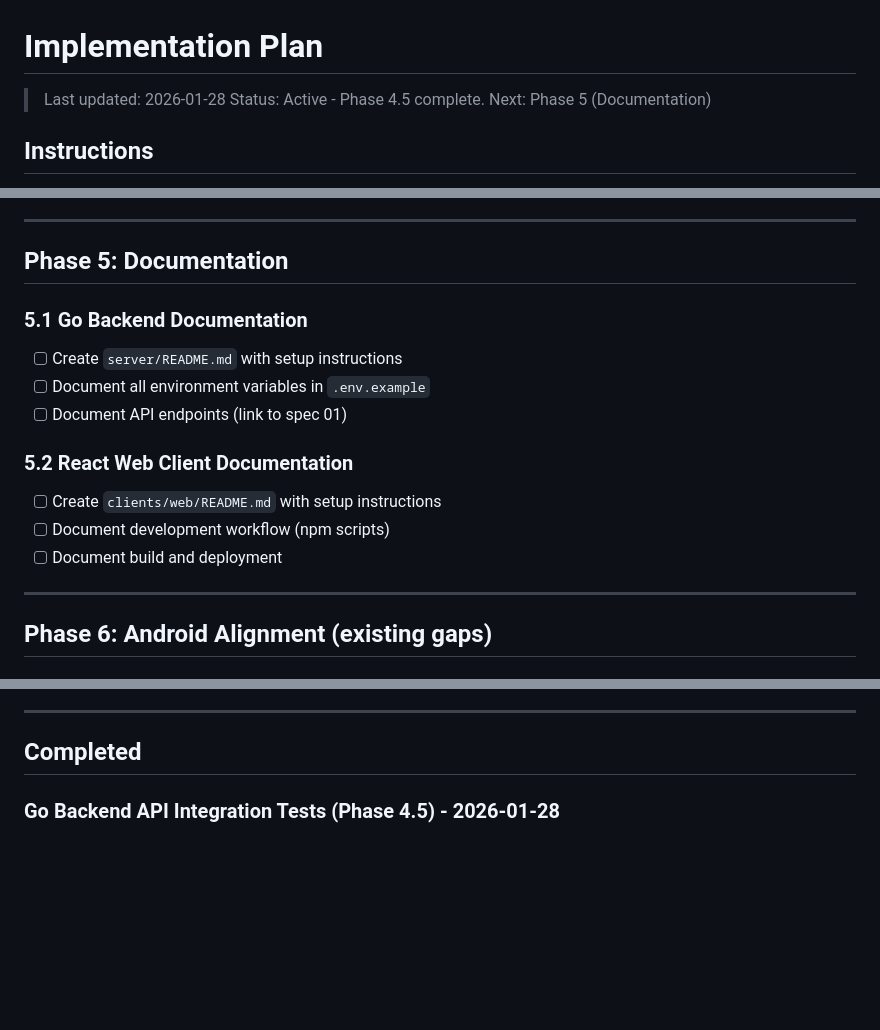
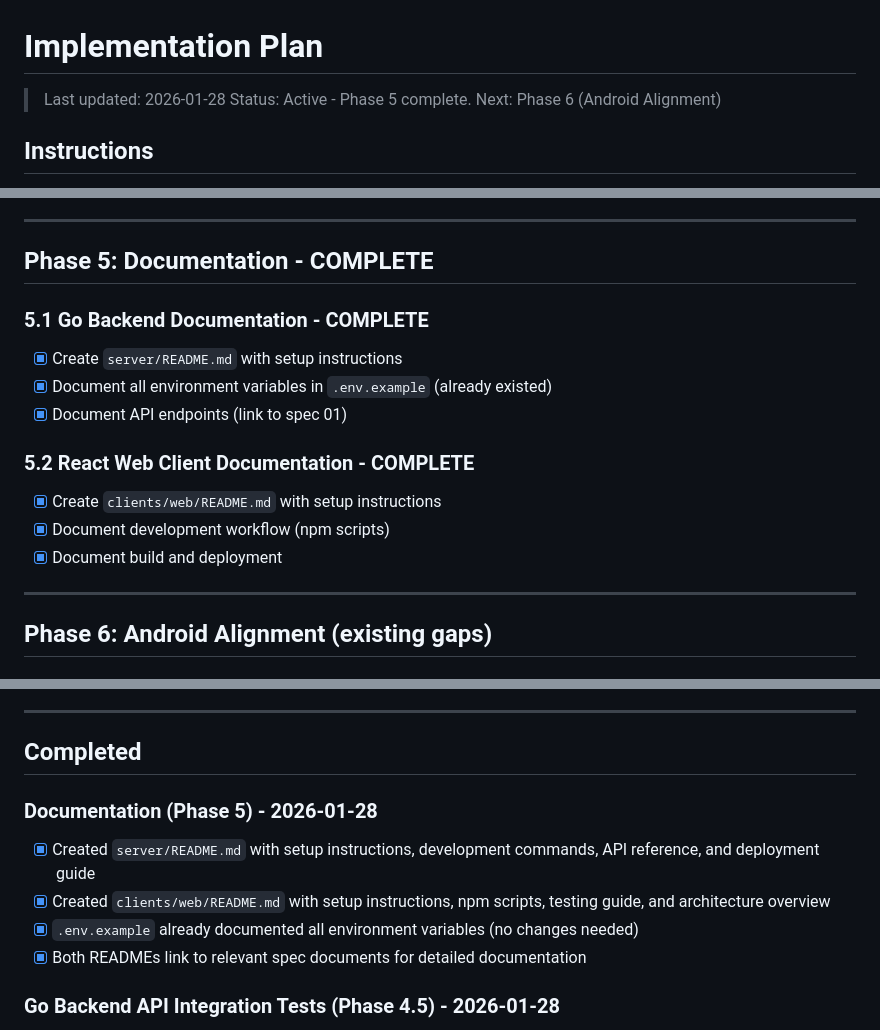
Before and after one commit to sebastianbartmann/notes_editor, a Markdown page: IMPLEMENTATION_PLAN.md, 3 parts joined by grey strips. Drawn GitHub-style; blank space fills up the shorter version.

Commit message:
Add documentation for Go server and React web client (Phase 5)
Co-Authored-By: Claude Opus 4.5 <noreply@anthropic.com>

```diff
--- a/IMPLEMENTATION_PLAN.md
+++ b/IMPLEMENTATION_PLAN.md
@@ -1,7 +1,7 @@
 # Implementation Plan
 
 > Last updated: 2026-01-28
-> Status: Active - Phase 4.5 complete. Next: Phase 5 (Documentation)
+> Status: Active - Phase 5 complete. Next: Phase 6 (Android Alignment)
 
 ## Instructions
 - Tasks marked `- [ ]` are incomplete
@@ -254,17 +254,17 @@
 
 ---
 
-## Phase 5: Documentation
+## Phase 5: Documentation - COMPLETE
 
-### 5.1 Go Backend Documentation
-- [ ] Create `server/README.md` with setup instructions
-- [ ] Document all environment variables in `.env.example`
-- [ ] Document API endpoints (link to spec 01)
+### 5.1 Go Backend Documentation - COMPLETE
+- [x] Create `server/README.md` with setup instructions
+- [x] Document all environment variables in `.env.example` (already existed)
+- [x] Document API endpoints (link to spec 01)
 
-### 5.2 React Web Client Documentation
-- [ ] Create `clients/web/README.md` with setup instructions
-- [ ] Document development workflow (npm scripts)
-- [ ] Document build and deployment
+### 5.2 React Web Client Documentation - COMPLETE
+- [x] Create `clients/web/README.md` with setup instructions
+- [x] Document development workflow (npm scripts)
+- [x] Document build and deployment
 
 ---
 
@@ -403,6 +403,12 @@ All request data classes created in `Models.kt`:
 ---
 
 ## Completed
+
+### Documentation (Phase 5) - 2026-01-28
+- [x] Created `server/README.md` with setup instructions, development commands, API reference, and deployment guide
+- [x] Created `clients/web/README.md` with setup instructions, npm scripts, testing guide, and architecture overview
+- [x] `.env.example` already documented all environment variables (no changes needed)
+- [x] Both READMEs link to relevant spec documents for detailed documentation
 
 ### Go Backend API Integration Tests (Phase 4.5) - 2026-01-28
 - [x] Created `api/handlers_test.go` with comprehensive endpoint tests
```
Also changed, not shown: clients/web/README.md (added, +136 -0 lines), server/README.md (added, +160 -0 lines).
